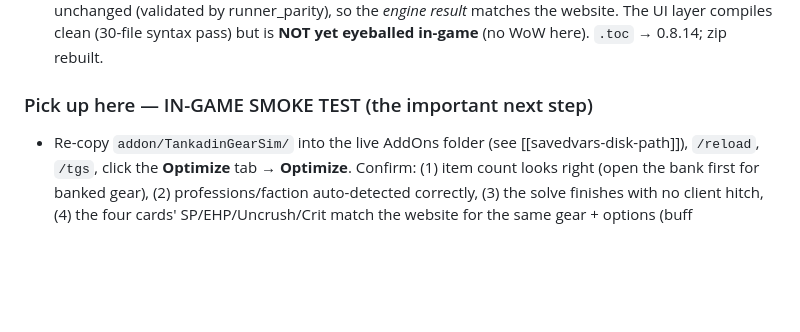
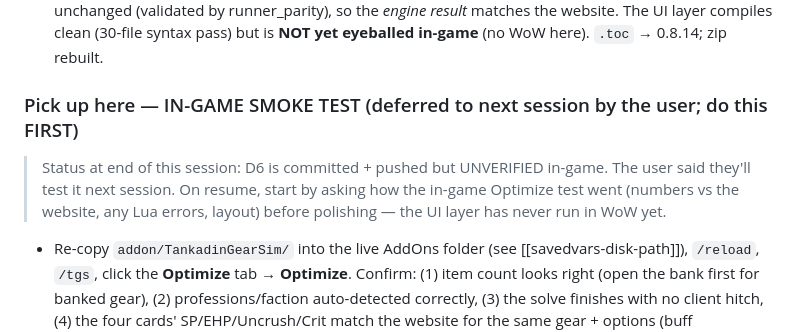
Before and after one commit to NPC6388/Lollerskates-Tankadin-Gear-Sim, a Markdown page: SESSION_LOG.md, the part around the change. Drawn GitHub-style; blank space fills up the shorter version.

Commit message:
Docs: flag D6 Optimize tab as awaiting in-game smoke test (next session)
Co-Authored-By: Claude Opus 4.8 <noreply@anthropic.com>

```diff
--- a/SESSION_LOG.md
+++ b/SESSION_LOG.md
@@ -21,7 +21,10 @@ to `UI.lua` — the first user-visible payoff of the whole port.
   compiles clean (30-file syntax pass) but is **NOT yet eyeballed in-game** (no WoW here). `.toc` → 0.8.14;
   zip rebuilt.
 
-### Pick up here — IN-GAME SMOKE TEST (the important next step)
+### Pick up here — IN-GAME SMOKE TEST (deferred to next session by the user; do this FIRST)
+> Status at end of this session: D6 is committed + pushed but UNVERIFIED in-game. The user said they'll
+> test it next session. On resume, start by asking how the in-game Optimize test went (numbers vs the
+> website, any Lua errors, layout) before polishing — the UI layer has never run in WoW yet.
 - Re-copy `addon/TankadinGearSim/` into the live AddOns folder (see [[savedvars-disk-path]]), `/reload`,
   `/tgs`, click the **Optimize** tab → **Optimize**. Confirm: (1) item count looks right (open the bank
   first for banked gear), (2) professions/faction auto-detected correctly, (3) the solve finishes with no
```
Also changed, not shown: CHANGELOG.md (+1 -0 lines).
